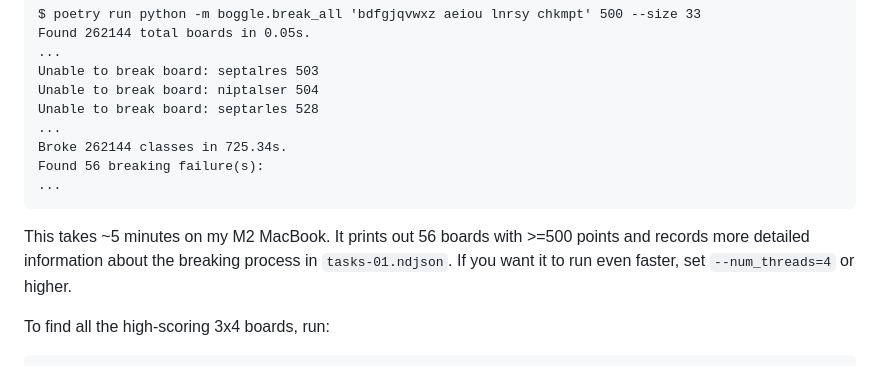
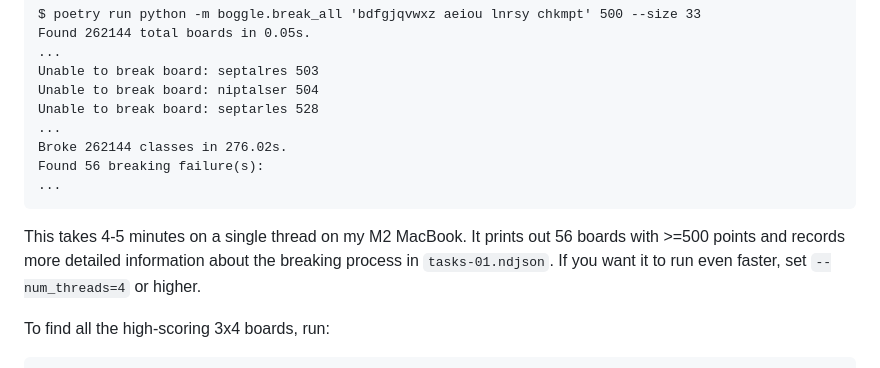
Before and after one commit to danvk/hybrid-boggle, a Markdown page: README.md, the part around the change. GitHub-like rendering.

Commit message:
update timing

````diff
--- a/README.md
+++ b/README.md
@@ -72,12 +72,12 @@ Unable to break board: septalres 503
 Unable to break board: niptalser 504
 Unable to break board: septarles 528
 ...
-Broke 262144 classes in 725.34s.
+Broke 262144 classes in 276.02s.
 Found 56 breaking failure(s):
 ...
 ```
 
-This takes ~5 minutes on my M2 MacBook. It prints out 56 boards with >=500 points and records more detailed information about the breaking process in `tasks-01.ndjson`. If you want it to run even faster, set `--num_threads=4` or higher.
+This takes 4-5 minutes on a single thread on my M2 MacBook. It prints out 56 boards with >=500 points and records more detailed information about the breaking process in `tasks-01.ndjson`. If you want it to run even faster, set `--num_threads=4` or higher.
 
 To find all the high-scoring 3x4 boards, run:
 
````
